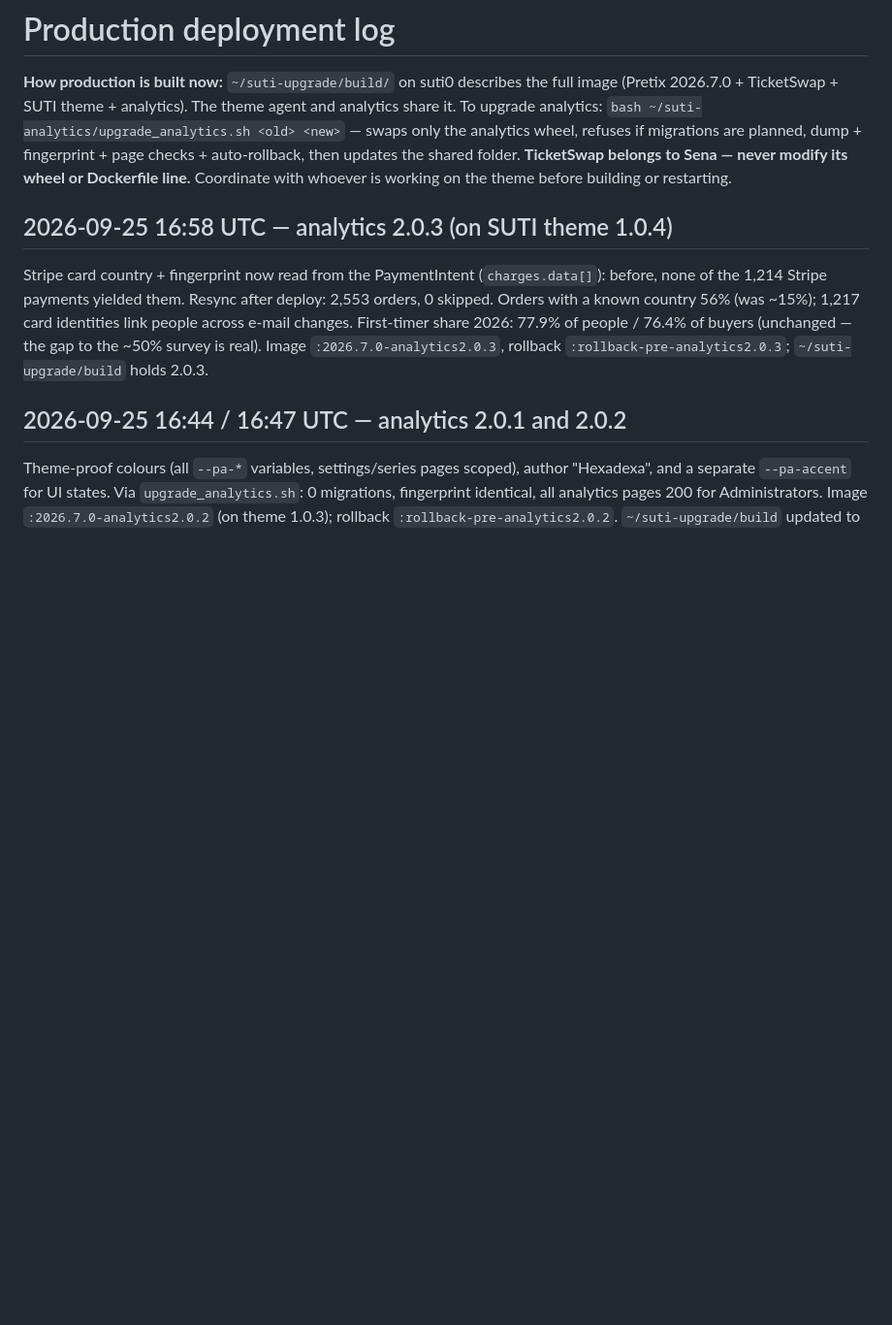
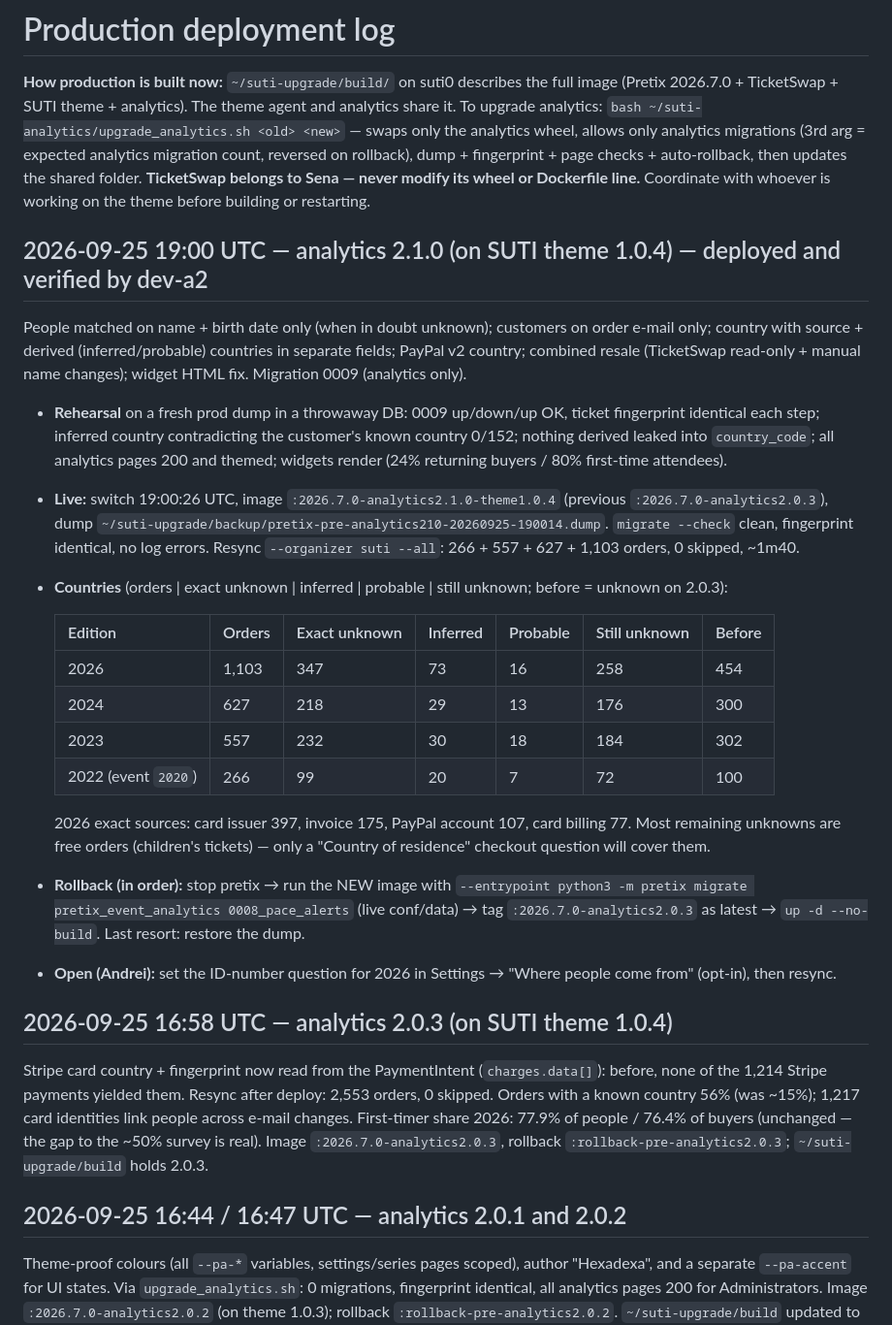
Before and after one commit to h3x4d3x4/Pretix-Event-Analytics, a Markdown page: deploy/DEPLOYED.md, the part around the change. Shown at 97% size. Rendered like a GitHub page; blank space fills up the shorter version.

Commit message:
Deploy log: 2.1.0 live, rehearsal + country numbers
Co-Authored-By: Claude Opus 5.5 <noreply@anthropic.com>

```diff
--- a/deploy/DEPLOYED.md
+++ b/deploy/DEPLOYED.md
@@ -3,9 +3,37 @@
 **How production is built now:** `~/suti-upgrade/build/` on suti0 describes the full image
 (Pretix 2026.7.0 + TicketSwap + SUTI theme + analytics). The theme agent and analytics share it.
 To upgrade analytics: `bash ~/suti-analytics/upgrade_analytics.sh <old> <new>` — swaps only the analytics
-wheel, refuses if migrations are planned, dump + fingerprint + page checks + auto-rollback, then updates the
+wheel, allows only analytics migrations (3rd arg = expected analytics migration count, reversed on rollback), dump + fingerprint + page checks + auto-rollback, then updates the
 shared folder. **TicketSwap belongs to Sena — never modify its wheel or Dockerfile line.**
 Coordinate with whoever is working on the theme before building or restarting.
+
+## 2026-09-25 19:00 UTC — analytics 2.1.0 (on SUTI theme 1.0.4) — deployed and verified by dev-a2
+
+People matched on name + birth date only (when in doubt unknown); customers on order e-mail only; country with
+source + derived (inferred/probable) countries in separate fields; PayPal v2 country; combined resale (TicketSwap
+read-only + manual name changes); widget HTML fix. Migration 0009 (analytics only).
+
+- **Rehearsal** on a fresh prod dump in a throwaway DB: 0009 up/down/up OK, ticket fingerprint identical each step;
+  inferred country contradicting the customer's known country 0/152; nothing derived leaked into `country_code`;
+  all analytics pages 200 and themed; widgets render (24% returning buyers / 80% first-time attendees).
+- **Live:** switch 19:00:26 UTC, image `:2026.7.0-analytics2.1.0-theme1.0.4` (previous `:2026.7.0-analytics2.0.3`),
+  dump `~/suti-upgrade/backup/pretix-pre-analytics210-20260925-190014.dump`. `migrate --check` clean, fingerprint
+  identical, no log errors. Resync `--organizer suti --all`: 266 + 557 + 627 + 1,103 orders, 0 skipped, ~1m40.
+- **Countries** (orders | exact unknown | inferred | probable | still unknown; before = unknown on 2.0.3):
+
+  | Edition | Orders | Exact unknown | Inferred | Probable | Still unknown | Before |
+  |---|---|---|---|---|---|---|
+  | 2026 | 1,103 | 347 | 73 | 16 | 258 | 454 |
+  | 2024 | 627 | 218 | 29 | 13 | 176 | 300 |
+  | 2023 | 557 | 232 | 30 | 18 | 184 | 302 |
+  | 2022 (event `2020`) | 266 | 99 | 20 | 7 | 72 | 100 |
+
+  2026 exact sources: card issuer 397, invoice 175, PayPal account 107, card billing 77. Most remaining unknowns
+  are free orders (children's tickets) — only a "Country of residence" checkout question will cover them.
+- **Rollback (in order):** stop pretix → run the NEW image with `--entrypoint python3 -m pretix migrate
+  pretix_event_analytics 0008_pace_alerts` (live conf/data) → tag `:2026.7.0-analytics2.0.3` as latest →
+  `up -d --no-build`. Last resort: restore the dump.
+- **Open (Andrei):** set the ID-number question for 2026 in Settings → "Where people come from" (opt-in), then resync.
 
 ## 2026-09-25 16:58 UTC — analytics 2.0.3 (on SUTI theme 1.0.4)
 
```
